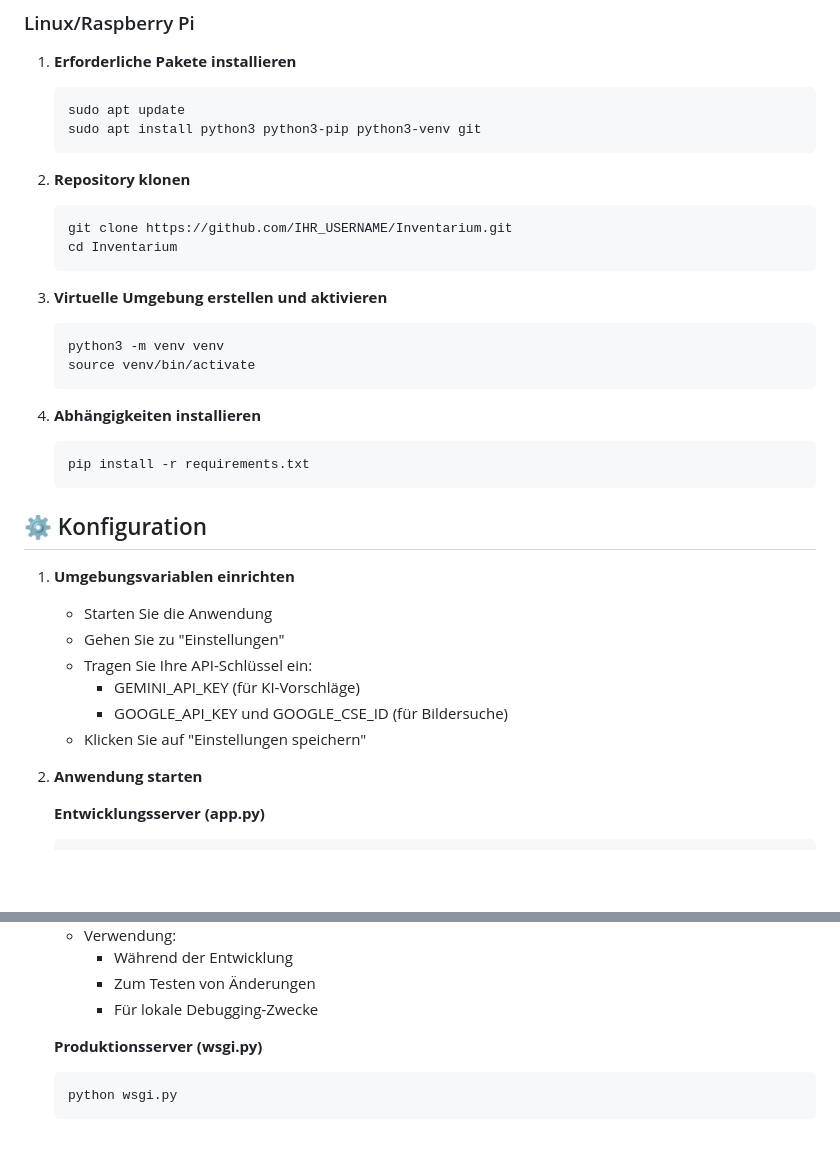
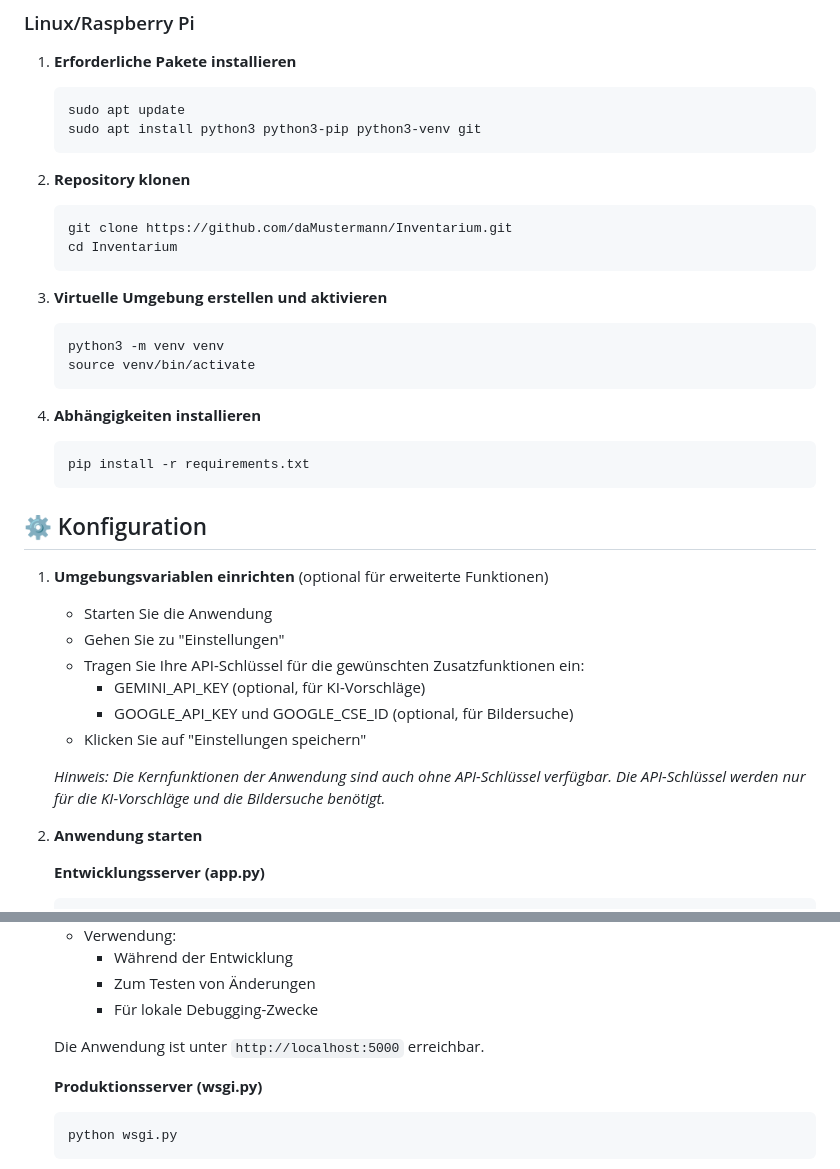
Before and after one commit to daMustermann/Inventarium, a Markdown page: README.md, 2 parts joined by grey strips. Drawn GitHub-style; blank space fills up the shorter version.

Commit message:
Update README with clearer API key and server configuration instructions
- Mark API key configuration as optional
- Add note about core functionality availability without API keys
- Update repository clone URL
- Clarify server startup and access details
- Improve readability of configuration section

````diff
--- a/README.md
+++ b/README.md
@@ -55,7 +55,7 @@ Entwickelt von daMustermann.
 
 2. **Repository klonen**
    ```bash
-   git clone https://github.com/IHR_USERNAME/Inventarium.git
+   git clone https://github.com/daMustermann/Inventarium.git
    cd Inventarium
    ```
 
@@ -72,13 +72,15 @@ Entwickelt von daMustermann.
 
 ## ⚙️ Konfiguration
 
-1. **Umgebungsvariablen einrichten**
+1. **Umgebungsvariablen einrichten** (optional für erweiterte Funktionen)
    - Starten Sie die Anwendung
    - Gehen Sie zu "Einstellungen"
-   - Tragen Sie Ihre API-Schlüssel ein:
-     - GEMINI_API_KEY (für KI-Vorschläge)
-     - GOOGLE_API_KEY und GOOGLE_CSE_ID (für Bildersuche)
+   - Tragen Sie Ihre API-Schlüssel für die gewünschten Zusatzfunktionen ein:
+     - GEMINI_API_KEY (optional, für KI-Vorschläge)
+     - GOOGLE_API_KEY und GOOGLE_CSE_ID (optional, für Bildersuche)
    - Klicken Sie auf "Einstellungen speichern"
+
+   *Hinweis: Die Kernfunktionen der Anwendung sind auch ohne API-Schlüssel verfügbar. Die API-Schlüssel werden nur für die KI-Vorschläge und die Bildersuche benötigt.*
 
 2. **Anwendung starten**
 
@@ -98,6 +100,9 @@ Entwickelt von daMustermann.
      - Während der Entwicklung
      - Zum Testen von Änderungen
      - Für lokale Debugging-Zwecke
+
+   Die Anwendung ist unter `http://localhost:5000` erreichbar.
+
 
    **Produktionsserver (wsgi.py)**
    ```bash
````
